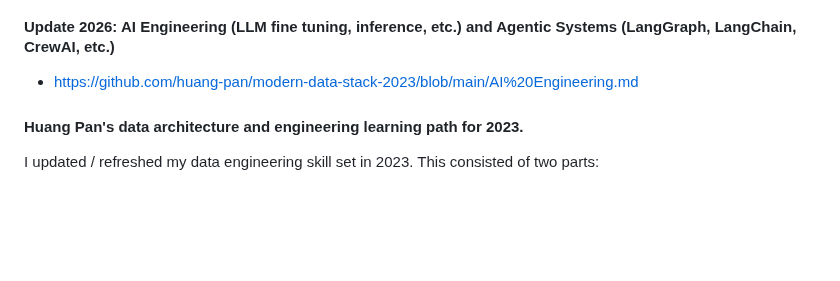
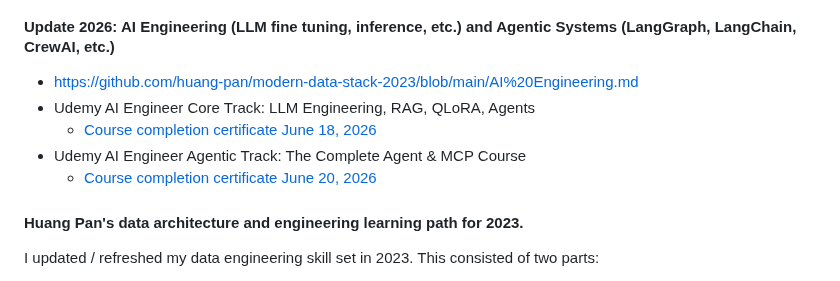
Before and after one commit to huang-pan/modern-data-stack-2023, a Markdown page: README.md, the part around the change. Rendered like a GitHub page; blank space fills up the shorter version.

```diff
--- a/README.md
+++ b/README.md
@@ -2,6 +2,10 @@
 
 #### Update 2026: AI Engineering (LLM fine tuning, inference, etc.) and Agentic Systems (LangGraph, LangChain, CrewAI, etc.)
 - https://github.com/huang-pan/modern-data-stack-2023/blob/main/AI%20Engineering.md
+- Udemy AI Engineer Core Track: LLM Engineering, RAG, QLoRA, Agents
+  - [Course completion certificate June 18, 2026](https://www.udemy.com/certificate/UC-45b350c9-3c3c-4ea9-b963-43aac811fb34/)
+- Udemy AI Engineer Agentic Track: The Complete Agent & MCP Course
+  - [Course completion certificate June 20, 2026](https://www.udemy.com/certificate/UC-667df04c-39e3-442a-9173-a23b00aa57c2/)
 
 
 #### Huang Pan's data architecture and engineering learning path for 2023.
```
